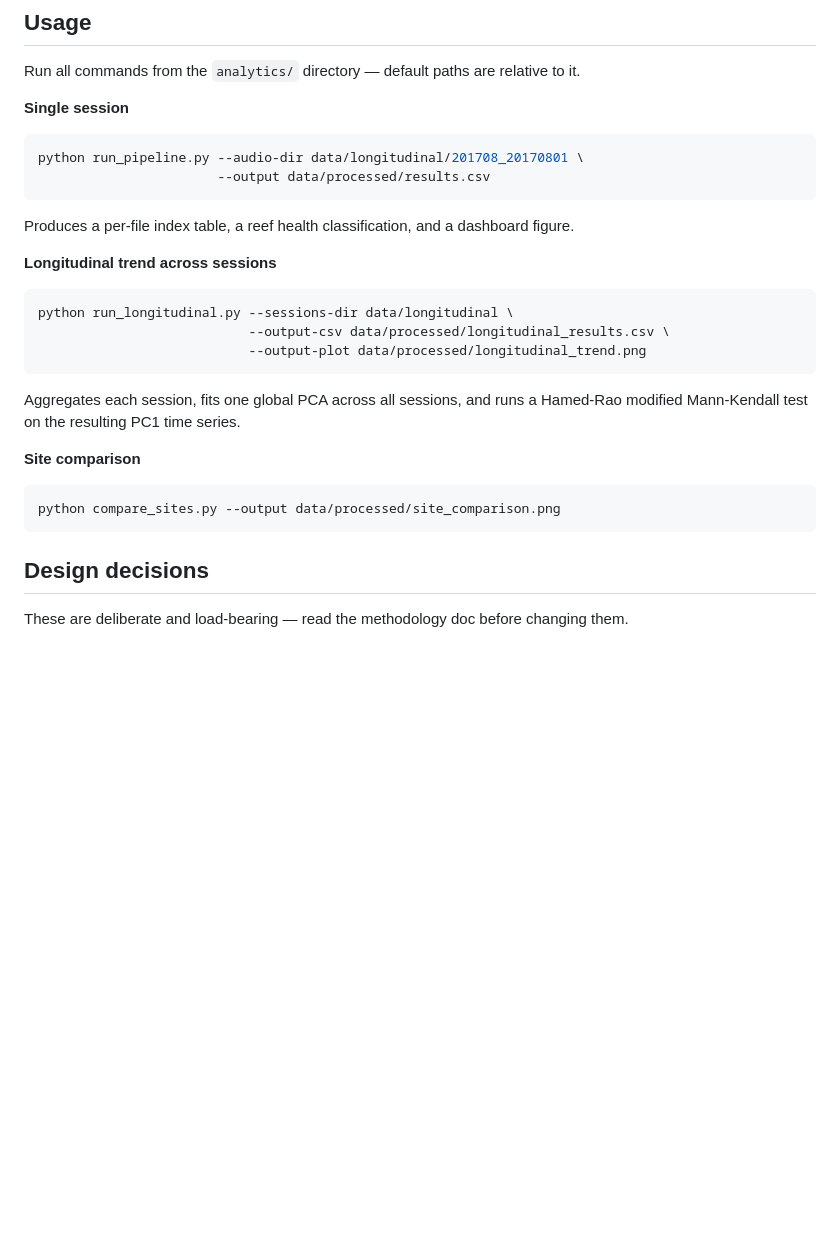
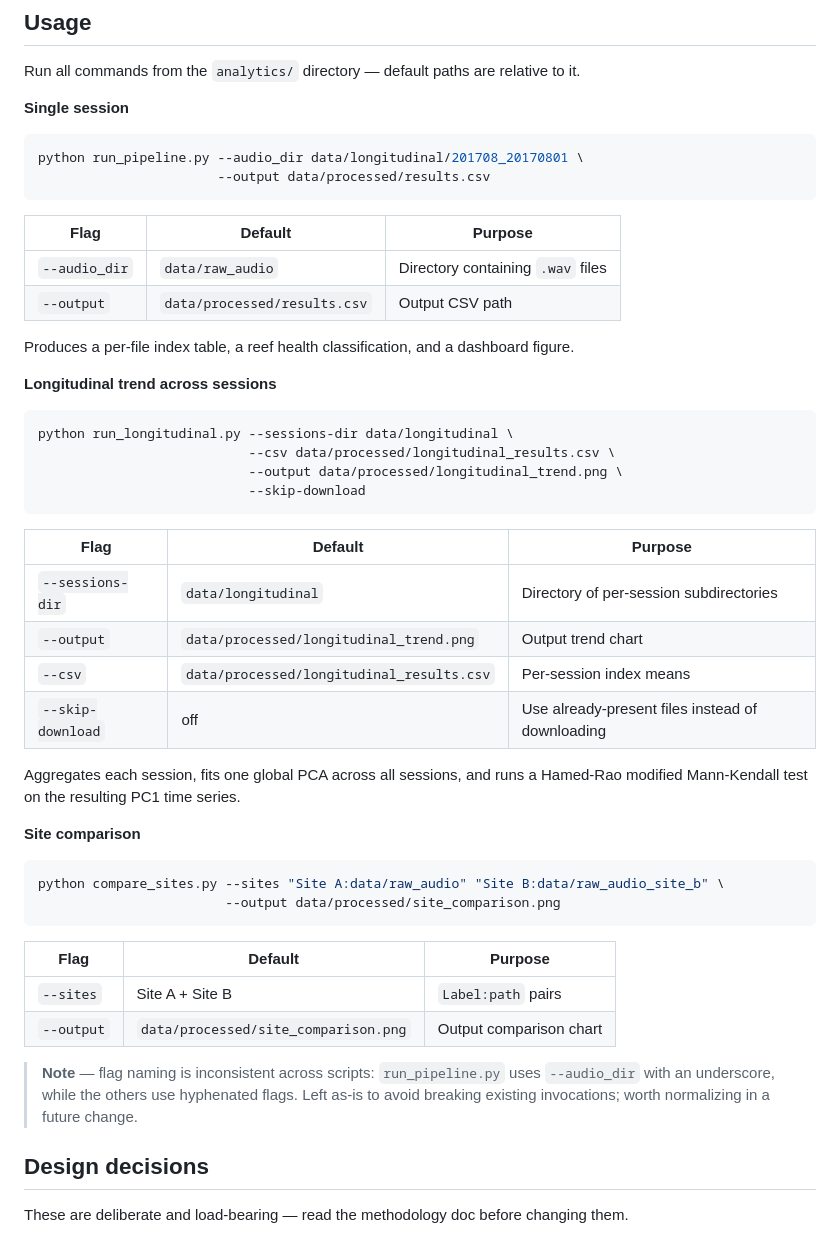
Before and after one commit to David-Chousal/S.C.O.U.T., a Markdown page: analytics/README.md, the part around the change. Drawn GitHub-style; blank space fills up the shorter version.

Commit message:
docs: correct CLI flags in quick-start examples
Verified every documented command against the actual argparse definitions by
running the pipeline end-to-end. run_pipeline.py takes --audio_dir (underscore),
not --audio-dir, and run_longitudinal.py takes --csv/--output rather than
--output-csv/--output-plot.

Add per-script flag tables with defaults, and note the underscore/hyphen
inconsistency between scripts rather than changing the CLI.

````diff
--- a/analytics/README.md
+++ b/analytics/README.md
@@ -57,9 +57,14 @@ Run all commands from the `analytics/` directory — default paths are relative
 **Single session**
 
 ```bash
-python run_pipeline.py --audio-dir data/longitudinal/201708_20170801 \
+python run_pipeline.py --audio_dir data/longitudinal/201708_20170801 \
                        --output data/processed/results.csv
 ```
+
+| Flag | Default | Purpose |
+|---|---|---|
+| `--audio_dir` | `data/raw_audio` | Directory containing `.wav` files |
+| `--output` | `data/processed/results.csv` | Output CSV path |
 
 Produces a per-file index table, a reef health classification, and a dashboard figure.
 
@@ -67,9 +72,17 @@ Produces a per-file index table, a reef health classification, and a dashboard f
 
 ```bash
 python run_longitudinal.py --sessions-dir data/longitudinal \
-                           --output-csv data/processed/longitudinal_results.csv \
-                           --output-plot data/processed/longitudinal_trend.png
+                           --csv data/processed/longitudinal_results.csv \
+                           --output data/processed/longitudinal_trend.png \
+                           --skip-download
 ```
+
+| Flag | Default | Purpose |
+|---|---|---|
+| `--sessions-dir` | `data/longitudinal` | Directory of per-session subdirectories |
+| `--output` | `data/processed/longitudinal_trend.png` | Output trend chart |
+| `--csv` | `data/processed/longitudinal_results.csv` | Per-session index means |
+| `--skip-download` | off | Use already-present files instead of downloading |
 
 Aggregates each session, fits one global PCA across all sessions, and runs a Hamed-Rao
 modified Mann-Kendall test on the resulting PC1 time series.
@@ -77,8 +90,18 @@ modified Mann-Kendall test on the resulting PC1 time series.
 **Site comparison**
 
 ```bash
-python compare_sites.py --output data/processed/site_comparison.png
+python compare_sites.py --sites "Site A:data/raw_audio" "Site B:data/raw_audio_site_b" \
+                        --output data/processed/site_comparison.png
 ```
+
+| Flag | Default | Purpose |
+|---|---|---|
+| `--sites` | Site A + Site B | `Label:path` pairs |
+| `--output` | `data/processed/site_comparison.png` | Output comparison chart |
+
+> **Note** — flag naming is inconsistent across scripts: `run_pipeline.py` uses
+> `--audio_dir` with an underscore, while the others use hyphenated flags. Left as-is to
+> avoid breaking existing invocations; worth normalizing in a future change.
 
 ## Design decisions
 
````
Also changed, not shown: README.md (+1 -1 lines).
